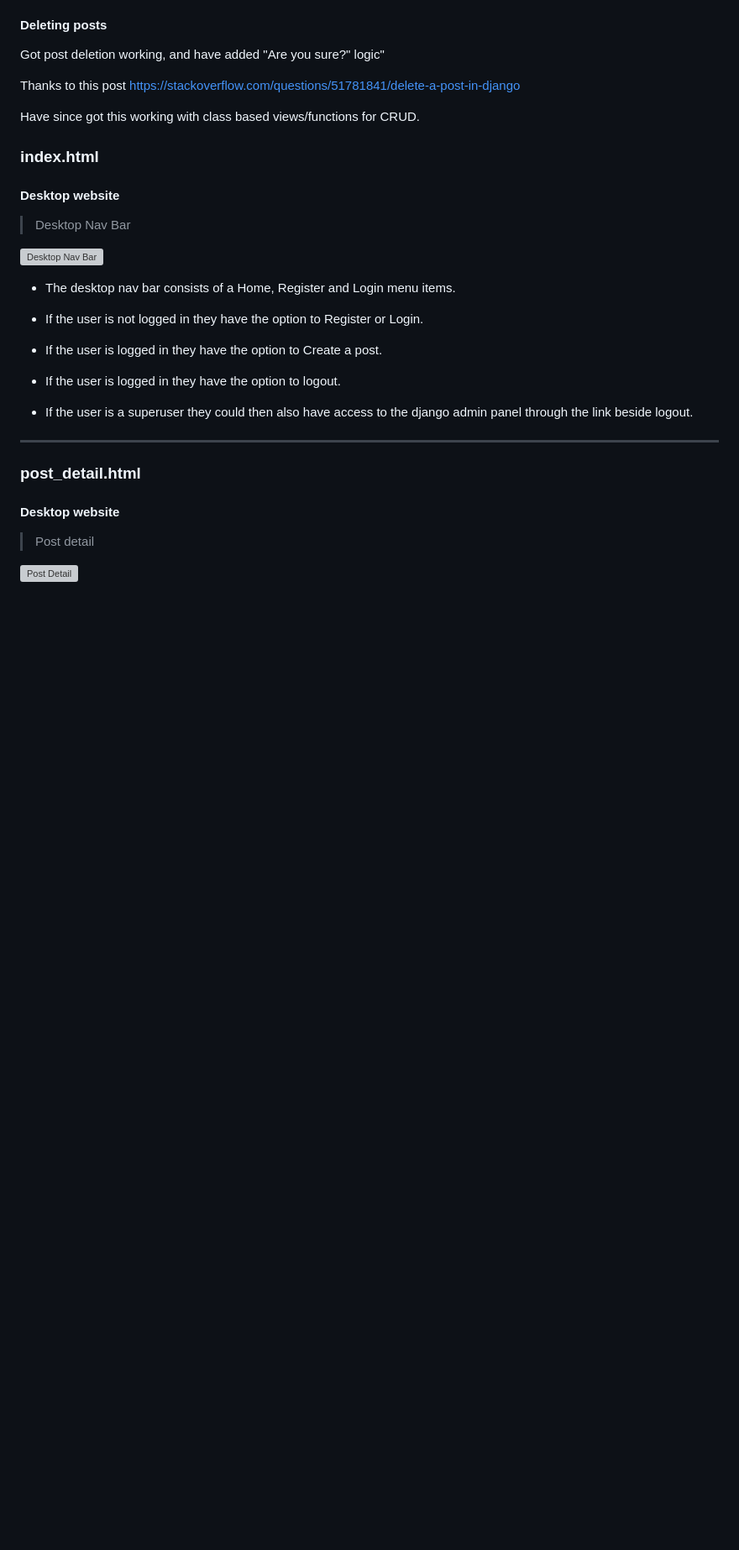
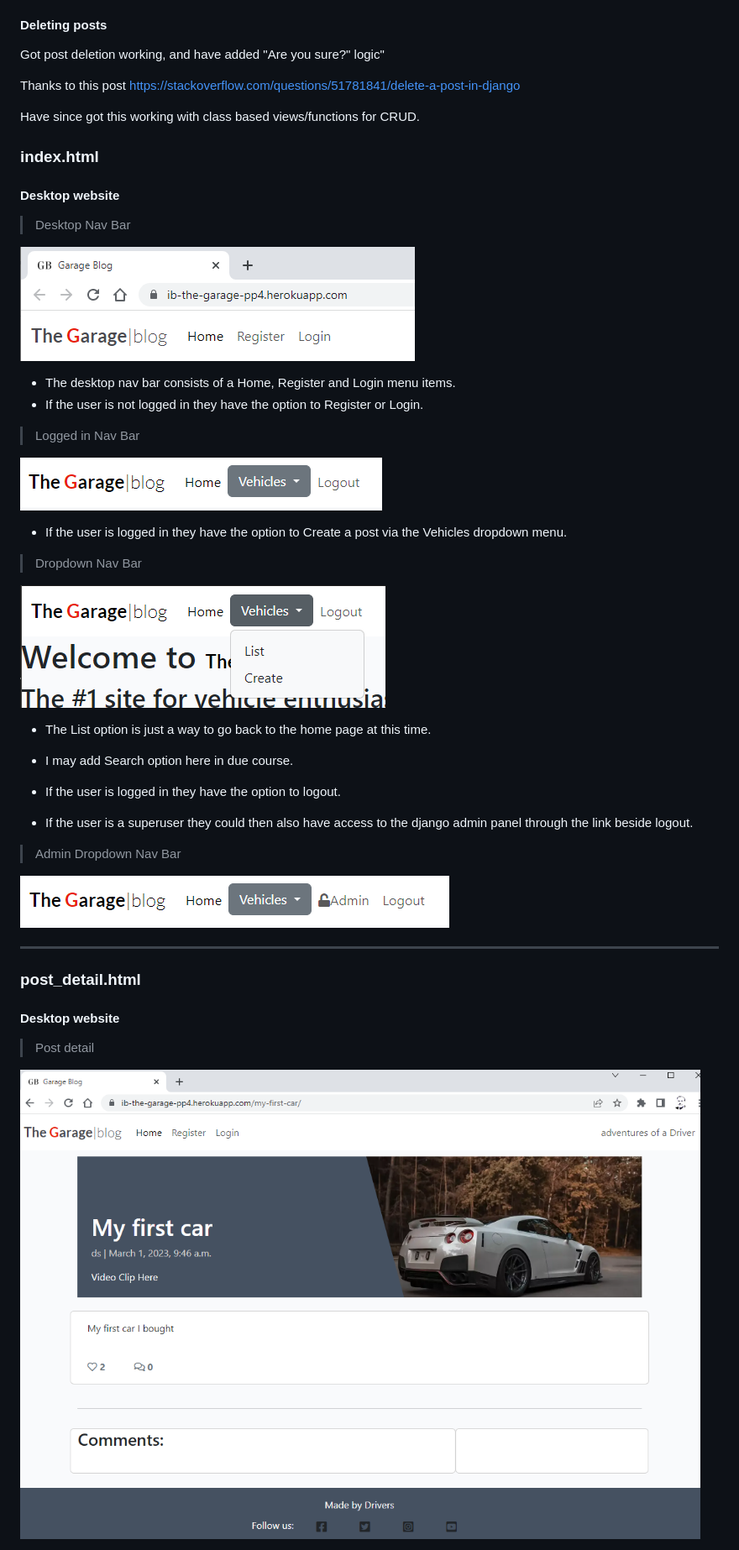
Before and after one commit to ian-IBCIRL/IB-PP4-MVP, a Markdown page: README.md, the part around the change printed below. Shown: that part at 84% size. GitHub-like rendering; pictures changed too: assets/screenshots/admindesktopnavbar.png (added), assets/screenshots/loggedinnavbar-dropdown.png (added), assets/screenshots/loggedinnavbar.png (added); blank space fills up the shorter version; grey boxes are pictures that could not be loaded.

Commit message:
updated readme and screenshots

```diff
--- a/README.md
+++ b/README.md
@@ -99,14 +99,33 @@ Have since got this working with class based views/functions for CRUD.
 
 > Desktop Nav Bar
 
-![Desktop Nav Bar](static/images/readme_images/desktopnavbar.png)
+![Desktop Nav Bar](assets/screenshots/desktopnavbar.png)
 
  - The desktop nav bar consists of a Home, Register and Login menu items.
  - If the user is not logged in they have the option to Register or Login.
- - If the user is logged in they have the option to Create a post.
+
+> Logged in Nav Bar
+
+![Logged In Nav Bar](assets/screenshots/loggedinnavbar.png)
+
+ - If the user is logged in they have the option to Create a post via the Vehicles dropdown menu.
+
+> Dropdown Nav Bar
+
+![Dropdown In Nav Bar](assets/screenshots/loggedinnavbar-dropdown.png)
+
+ - The List option is just a way to go back to the home page at this time.
+ - I may add Search option here in due course.
+
  - If the user is logged in they have the option to logout.
 
  - If the user is a superuser they could then also have access to the django admin panel through the link beside logout.
+
+> Admin Dropdown Nav Bar
+
+![Admin Logged In Nav Bar](assets/screenshots/admindesktopnavbar.png)
+
+
 
 ---
 
@@ -116,5 +135,5 @@ Have since got this working with class based views/functions for CRUD.
 
 > Post detail
 
-![Post Detail](static/images/readme_images/postdetail.png)
+![Post Detail](assets/screenshots/postdetail.png)
 
```
Also changed, not shown: other parts of README.md (+40 -2 lines), assets/screenshots/postdetail-edit-create.png (renamed from assets/screenshots/postdetail-edit.png).
